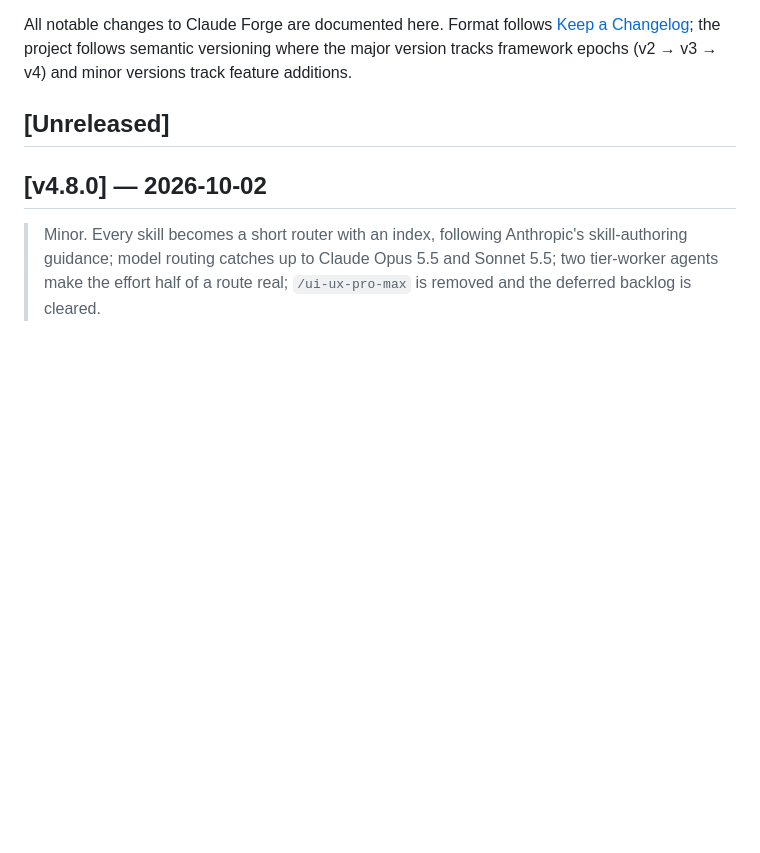
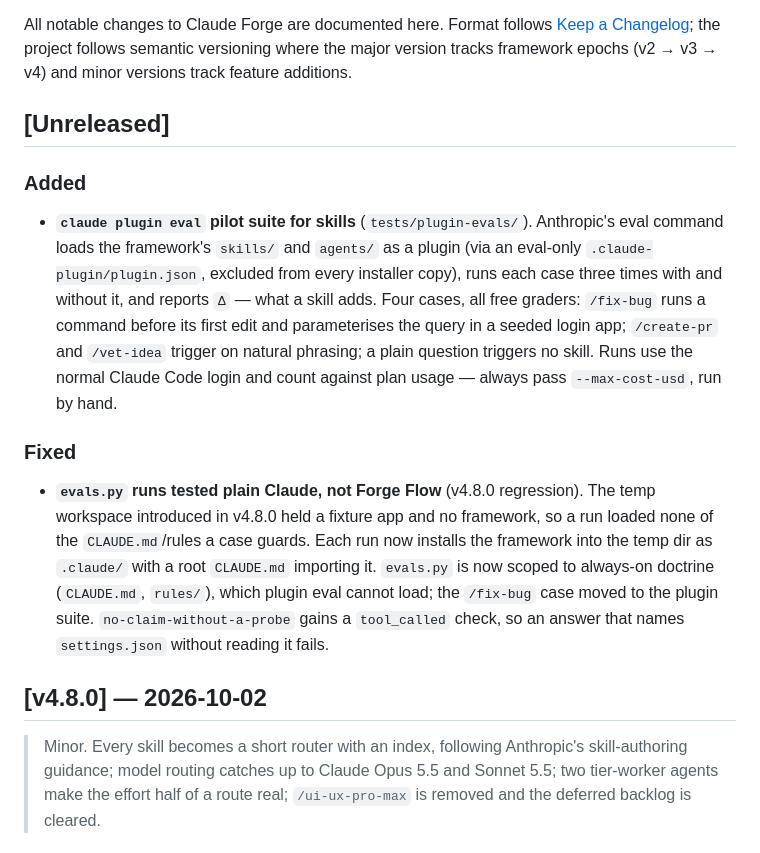
Before and after one commit to rynhardt81/forgeFlow, a Markdown page: CHANGELOG.md, the part around the change. GitHub-like rendering; blank space fills up the shorter version.

Commit message:
changelog: plugin-eval pilot + evals.py workspace fix

```diff
--- a/CHANGELOG.md
+++ b/CHANGELOG.md
@@ -3,6 +3,14 @@
 All notable changes to Claude Forge are documented here. Format follows [Keep a Changelog](https://keepachangelog.com/); the project follows semantic versioning where the major version tracks framework epochs (v2 → v3 → v4) and minor versions track feature additions.
 
 ## [Unreleased]
+
+### Added
+
+- **`claude plugin eval` pilot suite for skills** (`tests/plugin-evals/`). Anthropic's eval command loads the framework's `skills/` and `agents/` as a plugin (via an eval-only `.claude-plugin/plugin.json`, excluded from every installer copy), runs each case three times with and without it, and reports `Δ` — what a skill adds. Four cases, all free graders: `/fix-bug` runs a command before its first edit and parameterises the query in a seeded login app; `/create-pr` and `/vet-idea` trigger on natural phrasing; a plain question triggers no skill. Runs use the normal Claude Code login and count against plan usage — always pass `--max-cost-usd`, run by hand.
+
+### Fixed
+
+- **`evals.py` runs tested plain Claude, not Forge Flow** (v4.8.0 regression). The temp workspace introduced in v4.8.0 held a fixture app and no framework, so a run loaded none of the `CLAUDE.md`/rules a case guards. Each run now installs the framework into the temp dir as `.claude/` with a root `CLAUDE.md` importing it. `evals.py` is now scoped to always-on doctrine (`CLAUDE.md`, `rules/`), which plugin eval cannot load; the `/fix-bug` case moved to the plugin suite. `no-claim-without-a-probe` gains a `tool_called` check, so an answer that names `settings.json` without reading it fails.
 
 ## [v4.8.0] — 2026-10-02
 
```
